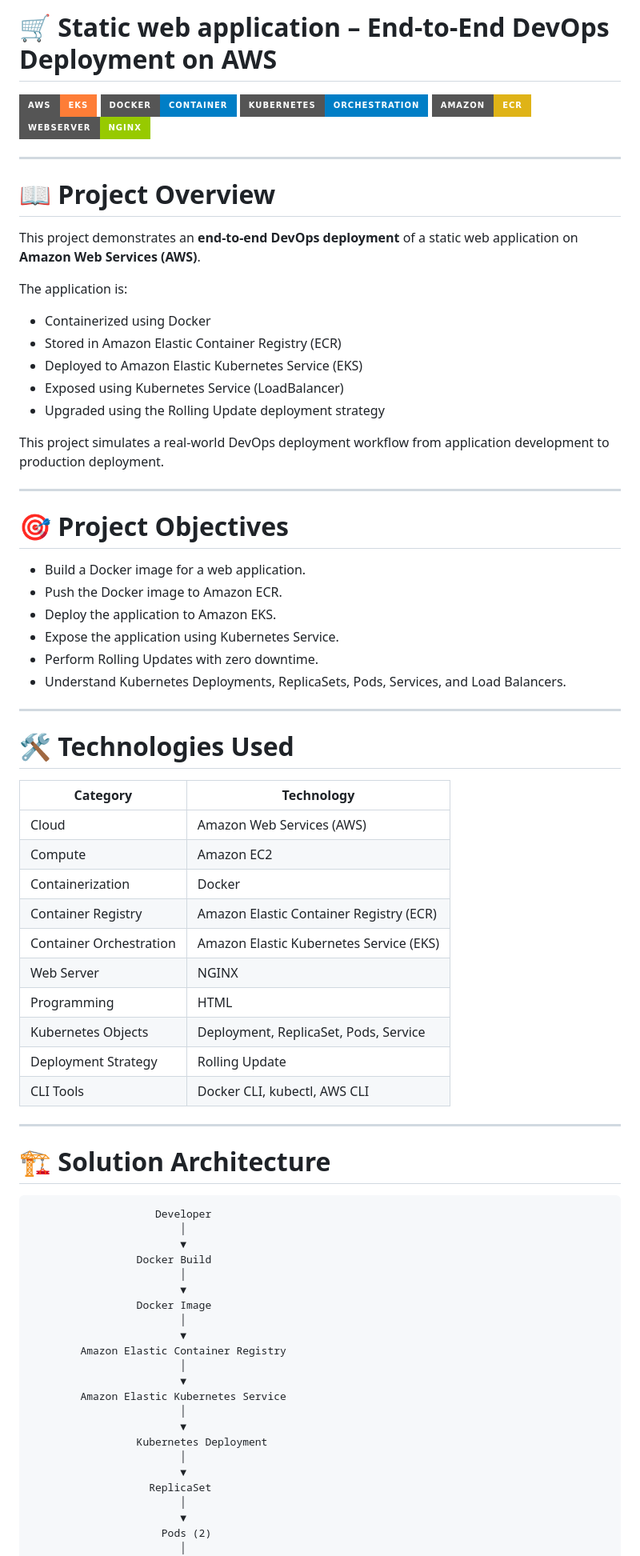
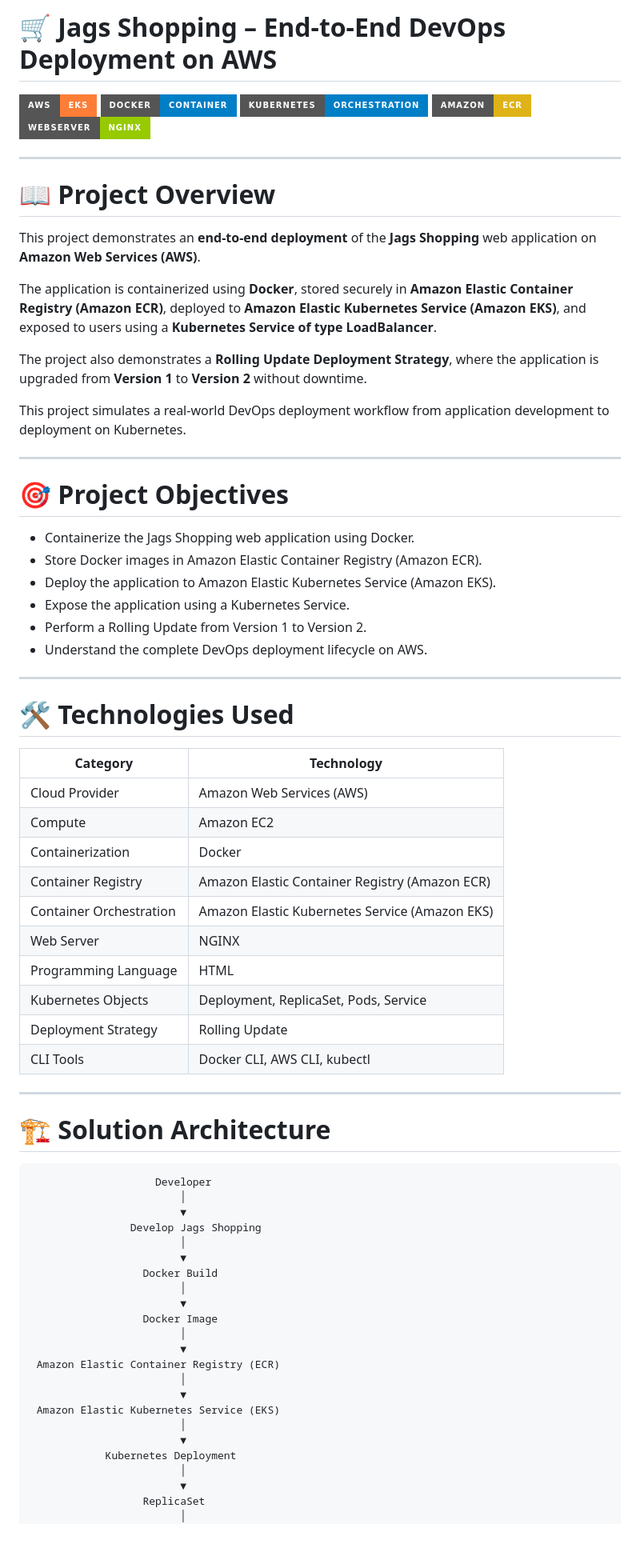
Before and after one commit to Iamthesaikumar/jags-shopping-devops-project, a Markdown page: README.md, the part around one of its changes. Shown at 80% size. GitHub-like rendering; badges without logos; blank space fills up the shorter version.

```diff
--- a/README.md
+++ b/README.md
@@ -1,4 +1,4 @@
-# 🛒 Static web application – End-to-End DevOps Deployment on AWS
+# 🛒 Jags Shopping – End-to-End DevOps Deployment on AWS
 
 <p align="center">
 
@@ -14,28 +14,24 @@
 
 # 📖 Project Overview
 
-This project demonstrates an **end-to-end DevOps deployment** of a static web application on **Amazon Web Services (AWS)**.
+This project demonstrates an **end-to-end deployment** of the **Jags Shopping** web application on **Amazon Web Services (AWS)**.
 
-The application is:
+The application is containerized using **Docker**, stored securely in **Amazon Elastic Container Registry (Amazon ECR)**, deployed to **Amazon Elastic Kubernetes Service (Amazon EKS)**, and exposed to users using a **Kubernetes Service of type LoadBalancer**.
 
-- Containerized using Docker
-- Stored in Amazon Elastic Container Registry (ECR)
-- Deployed to Amazon Elastic Kubernetes Service (EKS)
-- Exposed using Kubernetes Service (LoadBalancer)
-- Upgraded using the Rolling Update deployment strategy
+The project also demonstrates a **Rolling Update Deployment Strategy**, where the application is upgraded from **Version 1** to **Version 2** without downtime.
 
-This project simulates a real-world DevOps deployment workflow from application development to production deployment.
+This project simulates a real-world DevOps deployment workflow from application development to deployment on Kubernetes.
 
 ---
 
 # 🎯 Project Objectives
 
-- Build a Docker image for a web application.
-- Push the Docker image to Amazon ECR.
-- Deploy the application to Amazon EKS.
-- Expose the application using Kubernetes Service.
-- Perform Rolling Updates with zero downtime.
-- Understand Kubernetes Deployments, ReplicaSets, Pods, Services, and Load Balancers.
+- Containerize the Jags Shopping web application using Docker.
+- Store Docker images in Amazon Elastic Container Registry (Amazon ECR).
+- Deploy the application to Amazon Elastic Kubernetes Service (Amazon EKS).
+- Expose the application using a Kubernetes Service.
+- Perform a Rolling Update from Version 1 to Version 2.
+- Understand the complete DevOps deployment lifecycle on AWS.
 
 ---
 
@@ -43,16 +39,16 @@ This project simulates a real-world DevOps deployment workflow from application
 
 | Category | Technology |
 |-----------|------------|
-| Cloud | Amazon Web Services (AWS) |
+| Cloud Provider | Amazon Web Services (AWS) |
 | Compute | Amazon EC2 |
 | Containerization | Docker |
-| Container Registry | Amazon Elastic Container Registry (ECR) |
-| Container Orchestration | Amazon Elastic Kubernetes Service (EKS) |
+| Container Registry | Amazon Elastic Container Registry (Amazon ECR) |
+| Container Orchestration | Amazon Elastic Kubernetes Service (Amazon EKS) |
 | Web Server | NGINX |
-| Programming | HTML |
+| Programming Language | HTML |
 | Kubernetes Objects | Deployment, ReplicaSet, Pods, Service |
 | Deployment Strategy | Rolling Update |
-| CLI Tools | Docker CLI, kubectl, AWS CLI |
+| CLI Tools | Docker CLI, AWS CLI, kubectl |
 
 ---
 
@@ -62,24 +58,24 @@ This project simulates a real-world DevOps deployment workflow from application
                     Developer
                         │
                         ▼
-                 Docker Build
+                Develop Jags Shopping
                         │
                         ▼
-                 Docker Image
+                  Docker Build
                         │
                         ▼
-        Amazon Elastic Container Registry
+                  Docker Image
                         │
                         ▼
-        Amazon Elastic Kubernetes Service
+ Amazon Elastic Container Registry (ECR)
                         │
                         ▼
-                 Kubernetes Deployment
+ Amazon Elastic Kubernetes Service (EKS)
                         │
                         ▼
-                   ReplicaSet
+            Kubernetes Deployment
                         │
                         ▼
-                     Pods (2)
+                  ReplicaSet
                         │
                         ▼
```
Also changed, not shown: other parts of README.md (+71 -71 lines).
